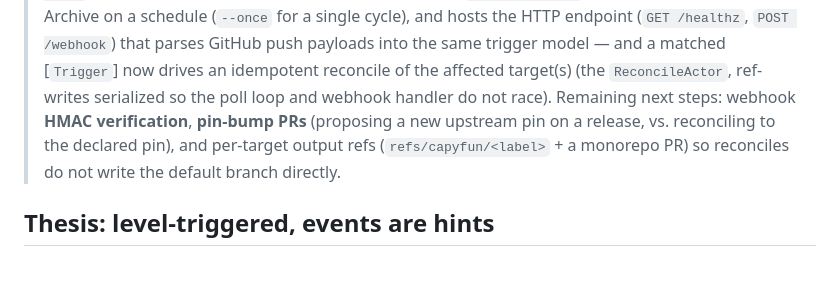
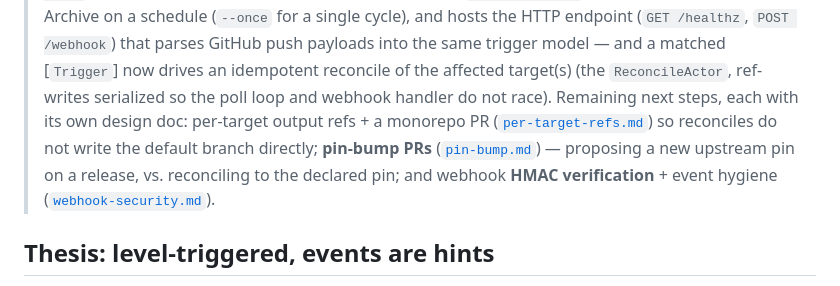
Before and after one commit to sluongng/capyfun, a Markdown page: docs/design/automation.md, the part around the change. Drawn GitHub-style.

Commit message:
docs: link the new design docs from automation roadmap
Co-Authored-By: Claude Opus 4.8 <noreply@anthropic.com>

```diff
--- a/docs/design/automation.md
+++ b/docs/design/automation.md
@@ -18,10 +18,12 @@ first slice (the poll reconciler) is spec'd concretely at the end.
 > that parses GitHub push payloads into the same trigger model — and a matched
 > [`Trigger`] now drives an idempotent reconcile of the affected target(s) (the
 > `ReconcileActor`, ref-writes serialized so the poll loop and webhook handler do
-> not race). Remaining next steps: webhook **HMAC verification**, **pin-bump PRs**
-> (proposing a new upstream pin on a release, vs. reconciling to the declared
-> pin), and per-target output refs (`refs/capyfun/<label>` + a monorepo PR) so
-> reconciles do not write the default branch directly.
+> not race). Remaining next steps, each with its own design doc: per-target
+> output refs + a monorepo PR ([`per-target-refs.md`](per-target-refs.md)) so
+> reconciles do not write the default branch directly; **pin-bump PRs**
+> ([`pin-bump.md`](pin-bump.md)) — proposing a new upstream pin on a release, vs.
+> reconciling to the declared pin; and webhook **HMAC verification** + event
+> hygiene ([`webhook-security.md`](webhook-security.md)).
 
 ## Thesis: level-triggered, events are hints
 
```
